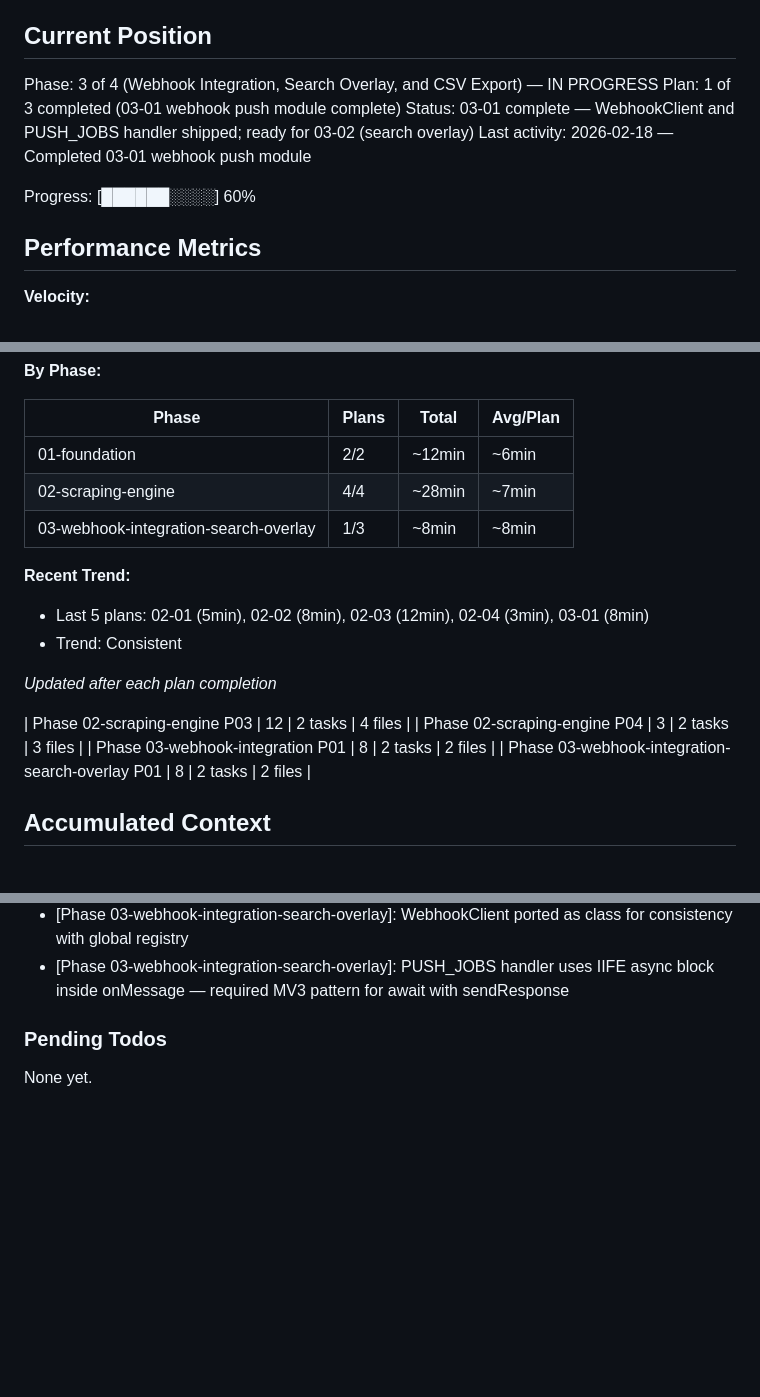
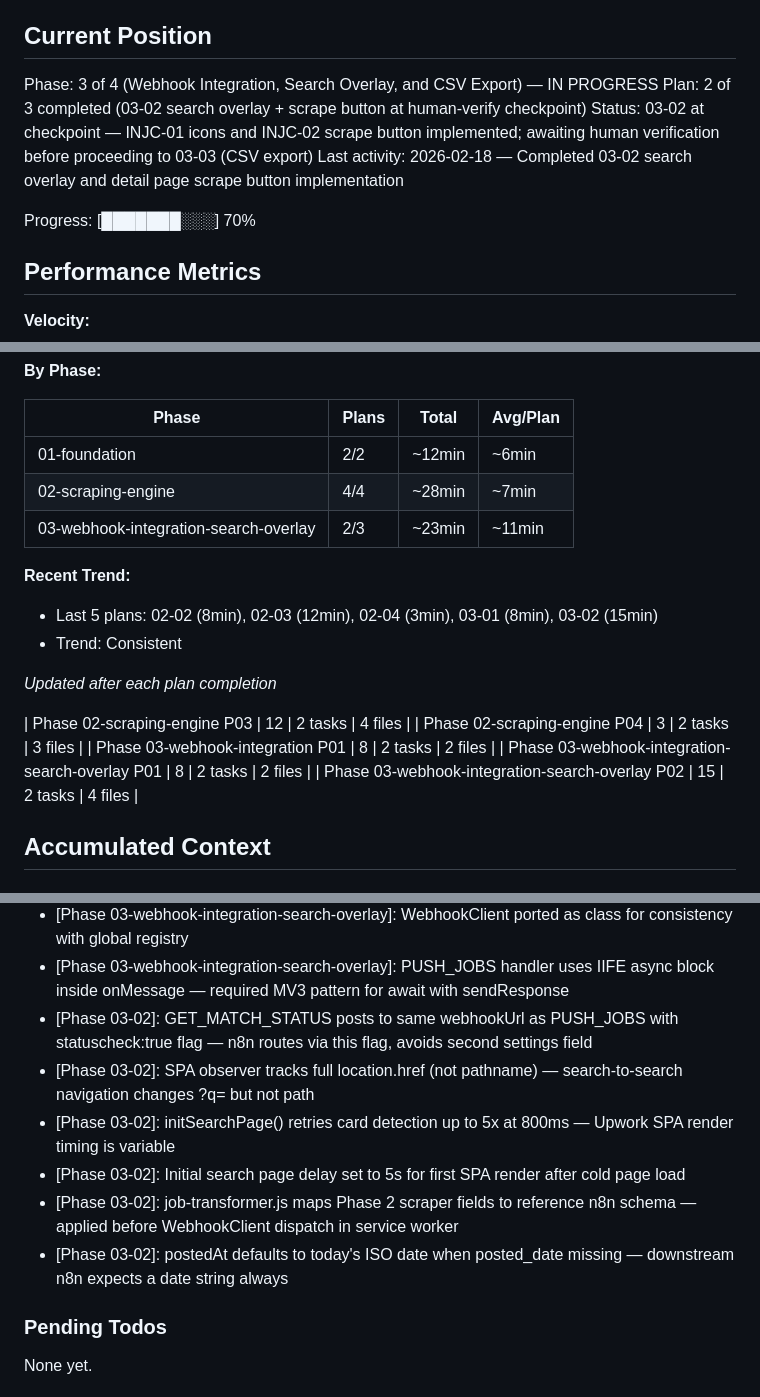
Before and after one commit to mahrukh-n8n/consologist_job_assistant, a Markdown page: .planning/STATE.md, 3 parts joined by grey strips. GitHub-like rendering; blank space fills up the shorter version.

Commit message:
docs(03-02): complete search overlay and scrape button plan — at checkpoint
- 03-02-SUMMARY.md: icons INJC-01 and scrape button INJC-02 documented
- STATE.md: advanced to plan 2/3, added 6 decisions from auto-fixes
- ROADMAP.md: 03-02 marked complete (pending human-verify checkpoint)

Co-Authored-By: Claude Sonnet 4.6 <noreply@anthropic.com>

```diff
--- a/.planning/STATE.md
+++ b/.planning/STATE.md
@@ -10,11 +10,11 @@ See: .planning/PROJECT.md (updated 2026-02-17)
 ## Current Position
 
 Phase: 3 of 4 (Webhook Integration, Search Overlay, and CSV Export) — IN PROGRESS
-Plan: 1 of 3 completed (03-01 webhook push module complete)
-Status: 03-01 complete — WebhookClient and PUSH_JOBS handler shipped; ready for 03-02 (search overlay)
-Last activity: 2026-02-18 — Completed 03-01 webhook push module
+Plan: 2 of 3 completed (03-02 search overlay + scrape button at human-verify checkpoint)
+Status: 03-02 at checkpoint — INJC-01 icons and INJC-02 scrape button implemented; awaiting human verification before proceeding to 03-03 (CSV export)
+Last activity: 2026-02-18 — Completed 03-02 search overlay and detail page scrape button implementation
 
-Progress: [██████░░░░] 60%
+Progress: [███████░░░] 70%
 
 ## Performance Metrics
 
@@ -29,10 +29,10 @@ Progress: [██████░░░░] 60%
 |-------|-------|-------|----------|
 | 01-foundation | 2/2 | ~12min | ~6min |
 | 02-scraping-engine | 4/4 | ~28min | ~7min |
-| 03-webhook-integration-search-overlay | 1/3 | ~8min | ~8min |
+| 03-webhook-integration-search-overlay | 2/3 | ~23min | ~11min |
 
 **Recent Trend:**
-- Last 5 plans: 02-01 (5min), 02-02 (8min), 02-03 (12min), 02-04 (3min), 03-01 (8min)
+- Last 5 plans: 02-02 (8min), 02-03 (12min), 02-04 (3min), 03-01 (8min), 03-02 (15min)
 - Trend: Consistent
 
 *Updated after each plan completion*
@@ -41,6 +41,7 @@ Progress: [██████░░░░] 60%
 | Phase 02-scraping-engine P04 | 3 | 2 tasks | 3 files |
 | Phase 03-webhook-integration P01 | 8 | 2 tasks | 2 files |
 | Phase 03-webhook-integration-search-overlay P01 | 8 | 2 tasks | 2 files |
+| Phase 03-webhook-integration-search-overlay P02 | 15 | 2 tasks | 4 files |
 
 ## Accumulated Context
 
@@ -76,6 +77,12 @@ Recent decisions affecting current work:
 - [Phase 03-01]: Job objects pass through WebhookClient untransformed — field name contract enforced by Phase 2 scraper, not WebhookClient (single responsibility)
 - [Phase 03-webhook-integration-search-overlay]: WebhookClient ported as class for consistency with global registry
 - [Phase 03-webhook-integration-search-overlay]: PUSH_JOBS handler uses IIFE async block inside onMessage — required MV3 pattern for await with sendResponse
+- [Phase 03-02]: GET_MATCH_STATUS posts to same webhookUrl as PUSH_JOBS with statuscheck:true flag — n8n routes via this flag, avoids second settings field
+- [Phase 03-02]: SPA observer tracks full location.href (not pathname) — search-to-search navigation changes ?q= but not path
+- [Phase 03-02]: initSearchPage() retries card detection up to 5x at 800ms — Upwork SPA render timing is variable
+- [Phase 03-02]: Initial search page delay set to 5s for first SPA render after cold page load
+- [Phase 03-02]: job-transformer.js maps Phase 2 scraper fields to reference n8n schema — applied before WebhookClient dispatch in service worker
+- [Phase 03-02]: postedAt defaults to today's ISO date when posted_date missing — downstream n8n expects a date string always
 
 ### Pending Todos
 
```
Also changed, not shown: other parts of .planning/STATE.md (+1 -1 lines), .planning/ROADMAP.md (+3 -3 lines), 1 other file.
